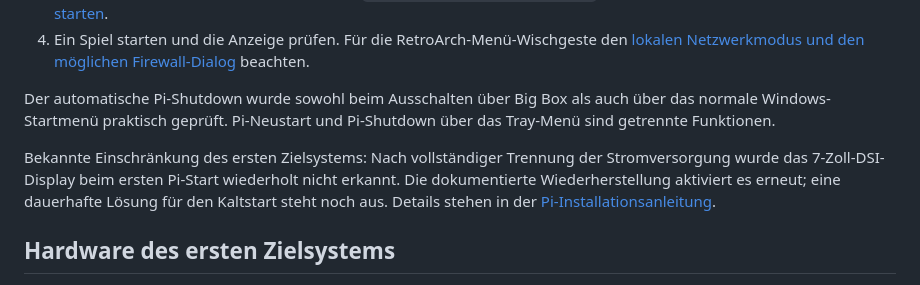
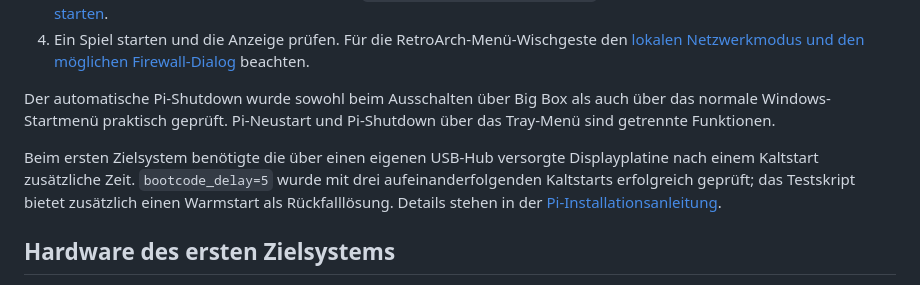
Before and after one commit to ScherzKeksFlo/Marquee-Pi, a Markdown page: README.md, the part around the change. Rendered like a GitHub page.

Commit message:
Document boot delay fix for DSI cold starts

```diff
--- a/README.md
+++ b/README.md
@@ -33,7 +33,7 @@ Das portable Windows-Paket enthält EXE, Plugin-DLL, Anleitung und Lizenz. IP-Ad
 
 Der automatische Pi-Shutdown wurde sowohl beim Ausschalten über Big Box als auch über das normale Windows-Startmenü praktisch geprüft. Pi-Neustart und Pi-Shutdown über das Tray-Menü sind getrennte Funktionen.
 
-Bekannte Einschränkung des ersten Zielsystems: Nach vollständiger Trennung der Stromversorgung wurde das 7-Zoll-DSI-Display beim ersten Pi-Start wiederholt nicht erkannt. Die dokumentierte Wiederherstellung aktiviert es erneut; eine dauerhafte Lösung für den Kaltstart steht noch aus. Details stehen in der [Pi-Installationsanleitung](pi/INSTALL.md).
+Beim ersten Zielsystem benötigte die über einen eigenen USB-Hub versorgte Displayplatine nach einem Kaltstart zusätzliche Zeit. `bootcode_delay=5` wurde mit drei aufeinanderfolgenden Kaltstarts erfolgreich geprüft; das Testskript bietet zusätzlich einen Warmstart als Rückfalllösung. Details stehen in der [Pi-Installationsanleitung](pi/INSTALL.md).
 
 ## Hardware des ersten Zielsystems
 
```
Also changed, not shown: pi/INSTALL.md (+18 -20 lines).
